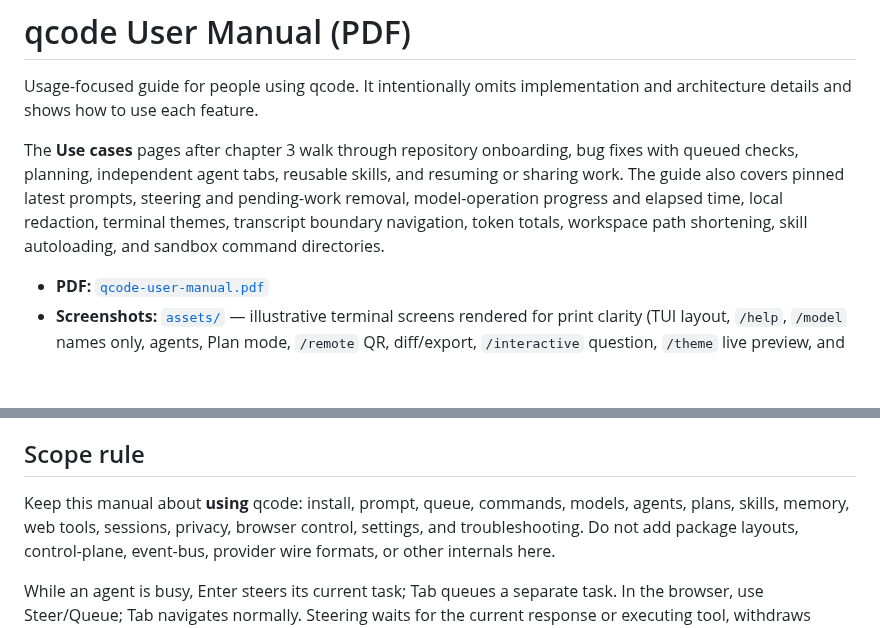
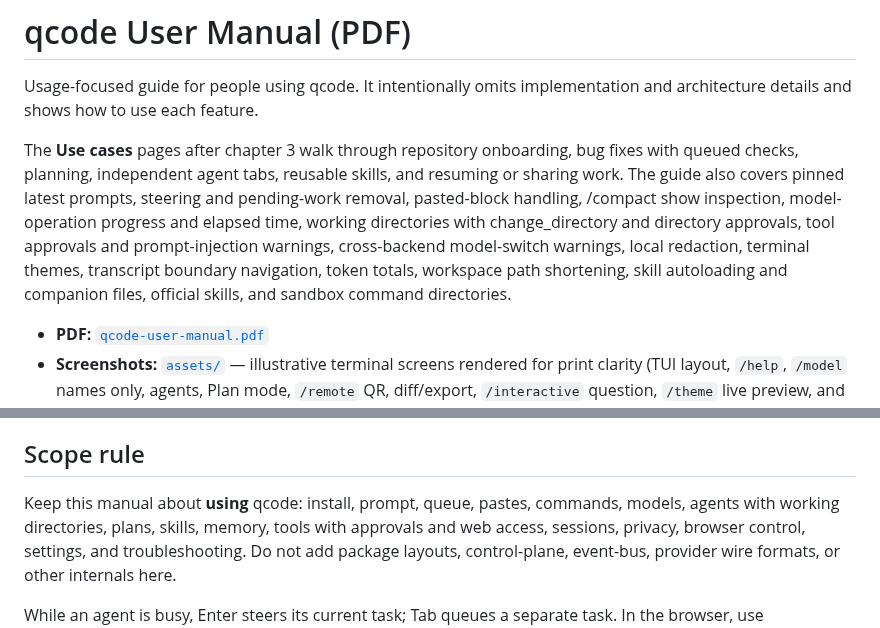
Before and after one commit to DemonGiggle/qcode, a Markdown page: docs/manual/README.md, 2 parts joined by grey strips. Drawn GitHub-style; blank space fills up the shorter version.

Commit message:
docs: audit user manual against current features and fill gaps
Update startup flags (--pre, --cwd, --agent-timeout, --danger-skip-tls-verify,
--list-providers, --update-model-meta), paste blocks, scrolling, /compact show,
cross-backend model warnings, thinking metadata, vision, per-agent working
directories, request_directory_access, approvals and prompt-injection handling,
web limits, session save rules, remote interface and port fallback, TLS and
provider routing, and troubleshooting. Cover official skills, companion files,
and skill load-on-demand. Regenerate PDF and screenshots.

```diff
--- a/docs/manual/README.md
+++ b/docs/manual/README.md
@@ -6,9 +6,12 @@ implementation and architecture details and shows how to use each feature.
 The **Use cases** pages after chapter 3 walk through repository onboarding,
 bug fixes with queued checks, planning, independent agent tabs, reusable skills,
 and resuming or sharing work. The guide also covers pinned latest prompts,
-steering and pending-work removal, model-operation progress and elapsed time,
-local redaction, terminal themes, transcript boundary navigation, token totals,
-workspace path shortening, skill autoloading, and sandbox command directories.
+steering and pending-work removal, pasted-block handling, /compact show inspection,
+model-operation progress and elapsed time, working directories with
+change_directory and directory approvals, tool approvals and prompt-injection
+warnings, cross-backend model-switch warnings, local redaction, terminal themes,
+transcript boundary navigation, token totals, workspace path shortening, skill
+autoloading and companion files, official skills, and sandbox command directories.
 
 - **PDF:** [`qcode-user-manual.pdf`](qcode-user-manual.pdf)
 - **Screenshots:** [`assets/`](assets/) — illustrative terminal screens
@@ -76,8 +79,9 @@ frames against the recording after each refresh.
 
 ## Scope rule
 
-Keep this manual about **using** qcode: install, prompt, queue, commands,
-models, agents, plans, skills, memory, web tools, sessions, privacy, browser control,
+Keep this manual about **using** qcode: install, prompt, queue, pastes, commands,
+models, agents with working directories, plans, skills, memory, tools with
+approvals and web access, sessions, privacy, browser control,
 settings, and troubleshooting. Do not add package layouts, control-plane,
 event-bus, provider wire formats, or other internals here.
 
```
Also changed, not shown: docs/manual/assets/10-resume-picker.png, 2 other files.
